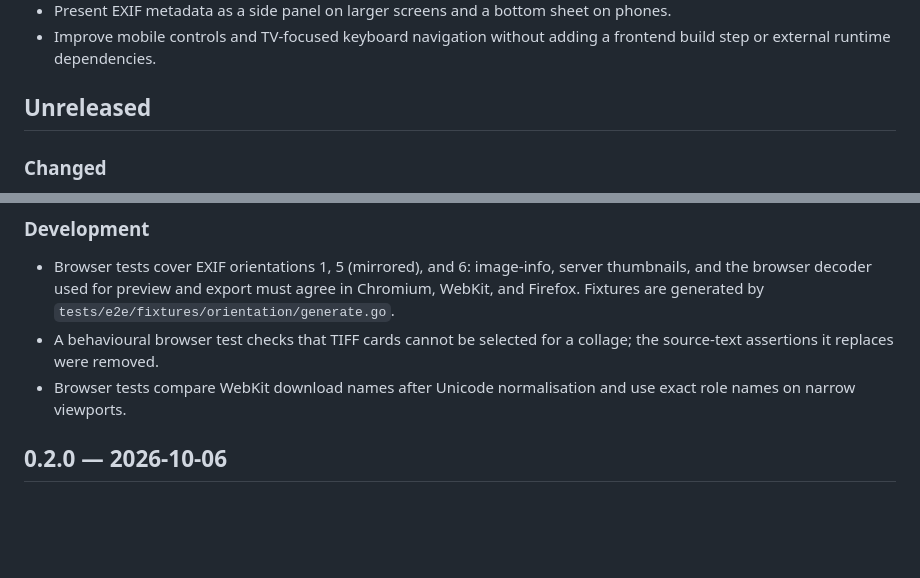
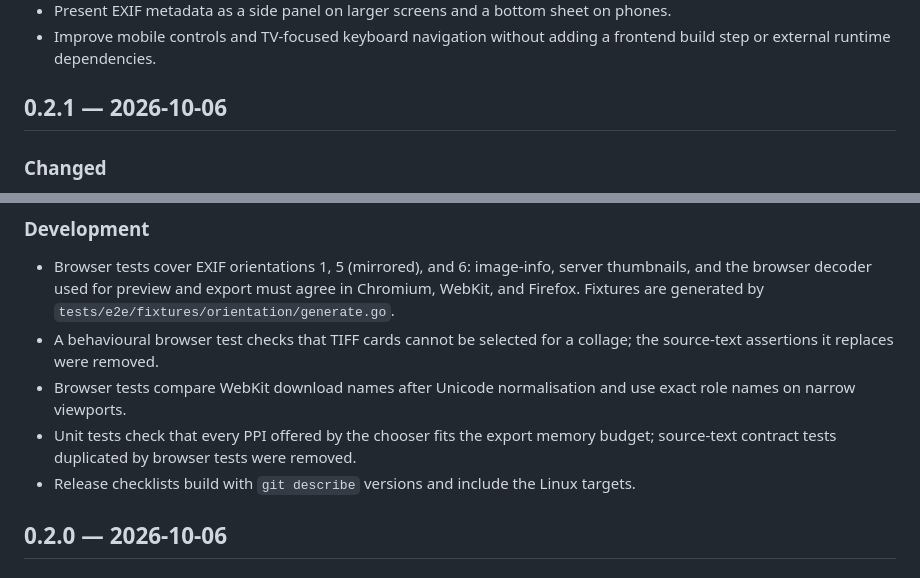
Before and after one commit to ev-str/litegallery, a Markdown page: CHANGELOG.md, 2 parts joined by grey strips. Drawn GitHub-style; blank space fills up the shorter version.

Commit message:
Prepare 0.2.1 changelog

```diff
--- a/CHANGELOG.md
+++ b/CHANGELOG.md
@@ -13,7 +13,7 @@
 - Improve mobile controls and TV-focused keyboard navigation without adding a
   frontend build step or external runtime dependencies.
 
-## Unreleased
+## 0.2.1 — 2026-10-06
 
 ### Changed
 
@@ -39,6 +39,10 @@
   collage; the source-text assertions it replaces were removed.
 - Browser tests compare WebKit download names after Unicode normalisation and
   use exact role names on narrow viewports.
+- Unit tests check that every PPI offered by the chooser fits the export memory
+  budget; source-text contract tests duplicated by browser tests were removed.
+- Release checklists build with `git describe` versions and include the Linux
+  targets.
 
 ## 0.2.0 — 2026-10-06
 
```
